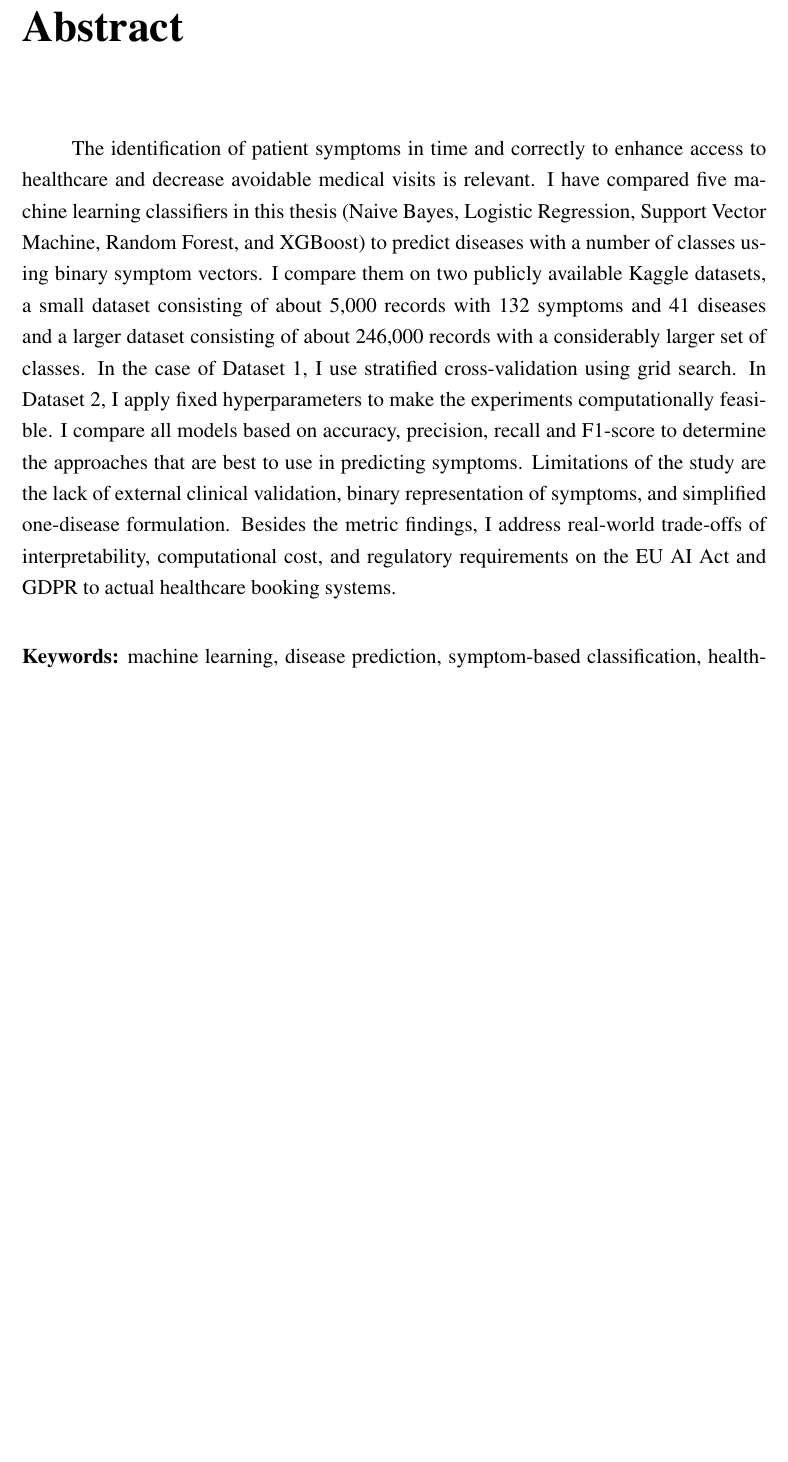
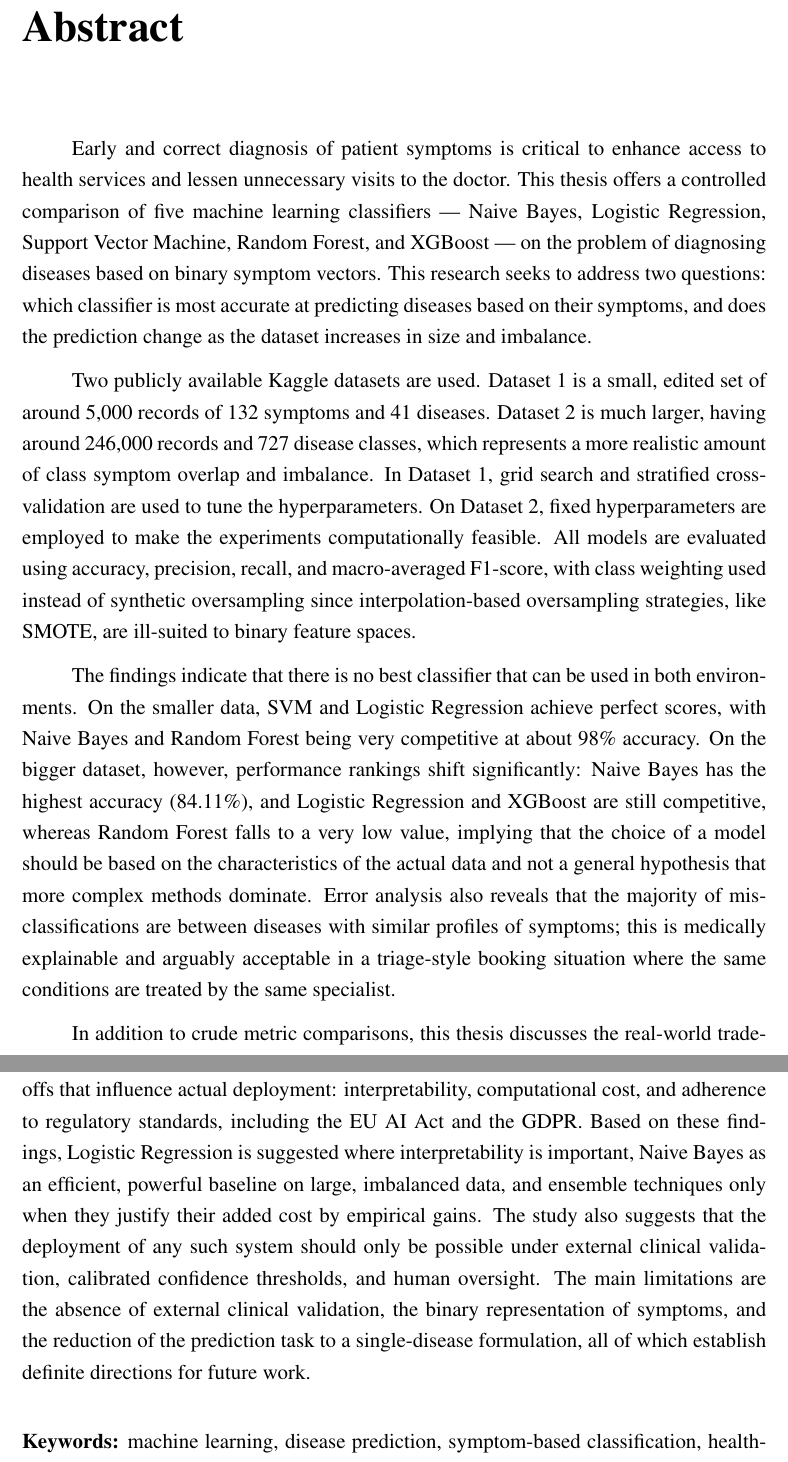
Before and after one commit to MukhammadIbrokhimov/thesis, a LaTeX thesis (thesis/main.tex, which reads thesis/chapters/abstract.tex): part of page 8 of 63 before the commit and two parts of pages 8 and 9 of 64 after it, the two joined at a grey line, cut so that both start at the same text, the shorter picture padded with empty space. Compiled offline with pdfLaTeX.

Commit message:
Expand abstract with results, recommendations, and limitations

```diff
--- a/thesis/chapters/abstract.tex
+++ b/thesis/chapters/abstract.tex
@@ -1,7 +1,13 @@
 \chapter*{Abstract}
 \addcontentsline{toc}{chapter}{Abstract}
 
-The identification of patient symptoms in time and correctly to enhance access to healthcare and decrease avoidable medical visits is relevant. I have compared five machine learning classifiers in this thesis (Naive Bayes, Logistic Regression, Support Vector Machine, Random Forest, and XGBoost) to predict diseases with a number of classes using binary symptom vectors. I compare them on two publicly available Kaggle datasets, a small dataset consisting of about 5,000 records with 132 symptoms and 41 diseases and a larger dataset consisting of about 246,000 records with a considerably larger set of classes. In the case of Dataset 1, I use stratified cross-validation using grid search. In Dataset 2, I apply fixed hyperparameters to make the experiments computationally feasible. I compare all models based on accuracy, precision, recall and F1-score to determine the approaches that are best to use in predicting symptoms. Limitations of the study are the lack of external clinical validation, binary representation of symptoms, and simplified one-disease formulation. Besides the metric findings, I address real-world trade-offs of interpretability, computational cost, and regulatory requirements on the EU AI Act and GDPR to actual healthcare booking systems.
+Early and correct diagnosis of patient symptoms is critical to enhance access to health services and lessen unnecessary visits to the doctor. This thesis offers a controlled comparison of five machine learning classifiers --- Naive Bayes, Logistic Regression, Support Vector Machine, Random Forest, and XGBoost --- on the problem of diagnosing diseases based on binary symptom vectors. This research seeks to address two questions: which classifier is most accurate at predicting diseases based on their symptoms, and does the prediction change as the dataset increases in size and imbalance.
+
+Two publicly available Kaggle datasets are used. Dataset 1 is a small, edited set of around 5,000 records of 132 symptoms and 41 diseases. Dataset 2 is much larger, having around 246,000 records and 727 disease classes, which represents a more realistic amount of class symptom overlap and imbalance. In Dataset 1, grid search and stratified cross-validation are used to tune the hyperparameters. On Dataset 2, fixed hyperparameters are employed to make the experiments computationally feasible. All models are evaluated using accuracy, precision, recall, and macro-averaged F1-score, with class weighting used instead of synthetic oversampling since interpolation-based oversampling strategies, like SMOTE, are ill-suited to binary feature spaces.
+
+The findings indicate that there is no best classifier that can be used in both environments. On the smaller data, SVM and Logistic Regression achieve perfect scores, with Naive Bayes and Random Forest being very competitive at about 98\% accuracy. On the bigger dataset, however, performance rankings shift significantly: Naive Bayes has the highest accuracy (84.11\%), and Logistic Regression and XGBoost are still competitive, whereas Random Forest falls to a very low value, implying that the choice of a model should be based on the characteristics of the actual data and not a general hypothesis that more complex methods dominate. Error analysis also reveals that the majority of misclassifications are between diseases with similar profiles of symptoms; this is medically explainable and arguably acceptable in a triage-style booking situation where the same conditions are treated by the same specialist.
+
+In addition to crude metric comparisons, this thesis discusses the real-world trade-offs that influence actual deployment: interpretability, computational cost, and adherence to regulatory standards, including the EU AI Act and the GDPR. Based on these findings, Logistic Regression is suggested where interpretability is important, Naive Bayes as an efficient, powerful baseline on large, imbalanced data, and ensemble techniques only when they justify their added cost by empirical gains. The study also suggests that the deployment of any such system should only be possible under external clinical validation, calibrated confidence thresholds, and human oversight. The main limitations are the absence of external clinical validation, the binary representation of symptoms, and the reduction of the prediction task to a single-disease formulation, all of which establish definite directions for future work.
 
 \vspace{0.5cm}
 \noindent\textbf{Keywords:} machine learning, disease prediction, symptom-based classification, healthcare, Random Forest, XGBoost, comparative study
```
